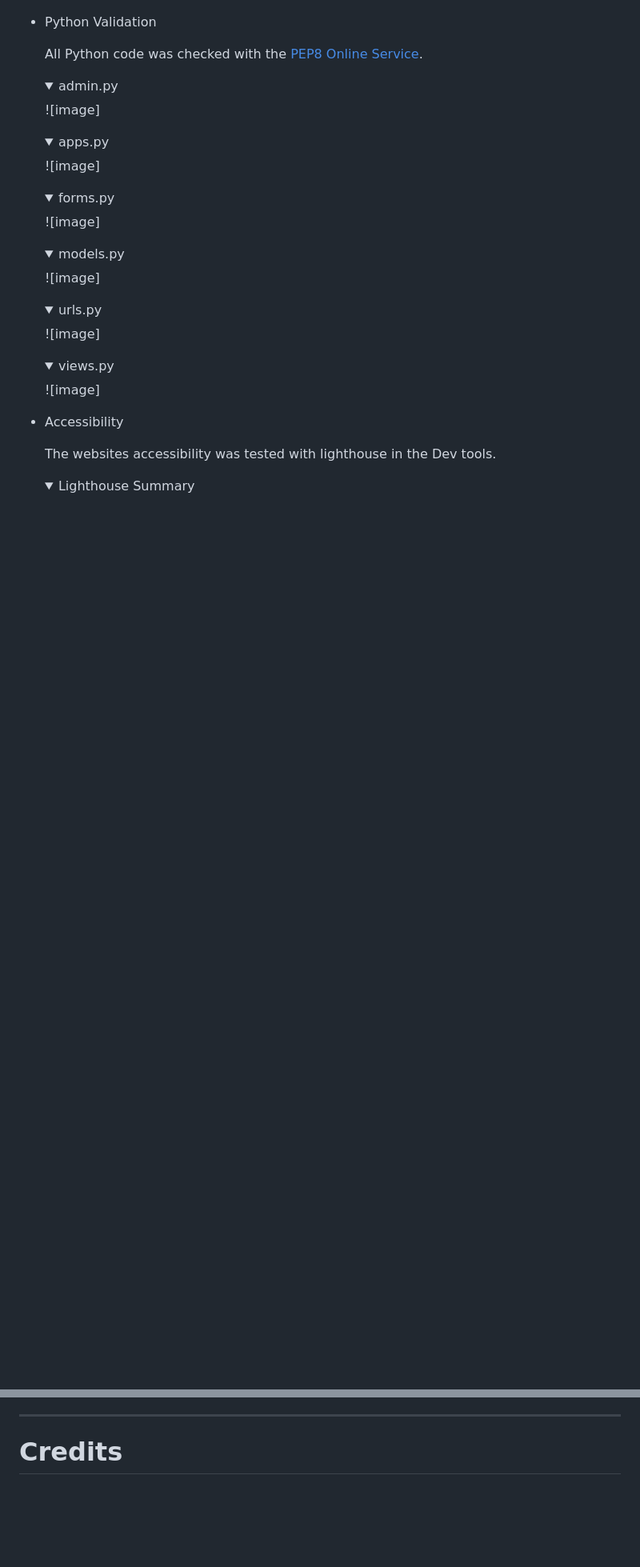
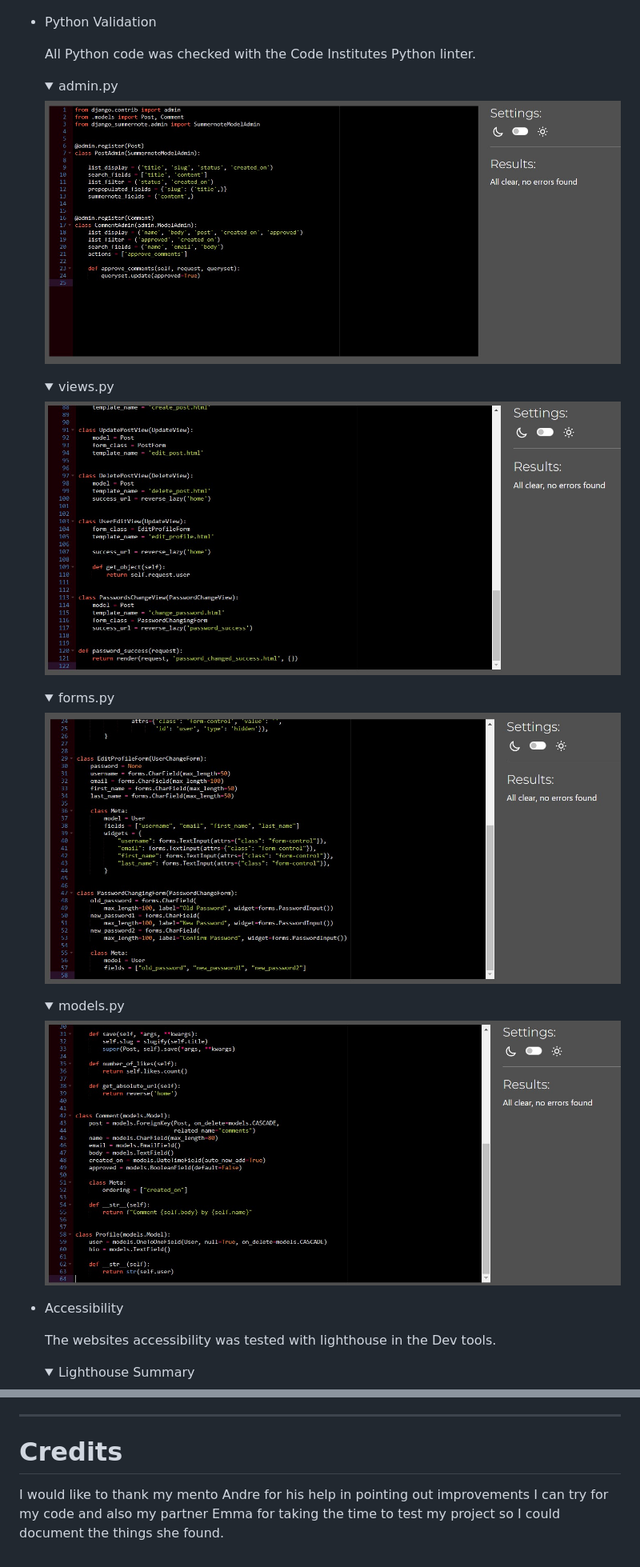
Before and after one commit to NatBat92/guild-wars-2-blog, a Markdown page: README.md, 2 parts joined by grey strips. Shown: that part at 80% size. Drawn GitHub-style; pictures changed too: media/admin.py-python-pass.jpg (added), media/forms.py-python-pass.jpg (added), media/models.py-python-pass.jpg (added); folded sections open; blank space fills up the shorter version.

Commit message:
final changes made to project, add more images to readme

```diff
--- a/README.md
+++ b/README.md
@@ -365,42 +365,30 @@ To ensure all code for the Guild Wars 2 blog was correct, validation through var
 
 * Python Validation
 
-  All Python code was checked with the [PEP8 Online Service](http://pep8online.com/).
+  All Python code was checked with the Code Institutes Python linter.
 
   <details>
   <summary>admin.py</summary>
 
-  ![image]
+  ![image](media/admin.py-python-pass.jpg)
 
   </details>
   <details>
-  <summary>apps.py</summary>
+  <summary>views.py</summary>
 
-  ![image]
+  ![image](media/views.py-python-pass.jpg)
 
   </details>
   <details>
   <summary>forms.py</summary>
 
-  ![image]
+  ![image](media/forms.py-python-pass.jpg)
 
   </details>
   <details>
   <summary>models.py</summary>
 
-  ![image]
-
-  </details>
-  <details>
-  <summary>urls.py</summary>
-
-  ![image]
-
-  </details>
-  <details>
-  <summary>views.py</summary>
-
-  ![image]
+  ![image](media/models.py-python-pass.jpg)
 
   </details>
 
@@ -448,3 +436,5 @@ To ensure all code for the Guild Wars 2 blog was correct, validation through var
 ***
 
 # Credits
+
+I would like to thank my mento Andre for his help in pointing out improvements I can try for my code and also my partner Emma for taking the time to test my project so I could document the things she found.
```
Also changed, not shown: other parts of README.md (+8 -8 lines).
